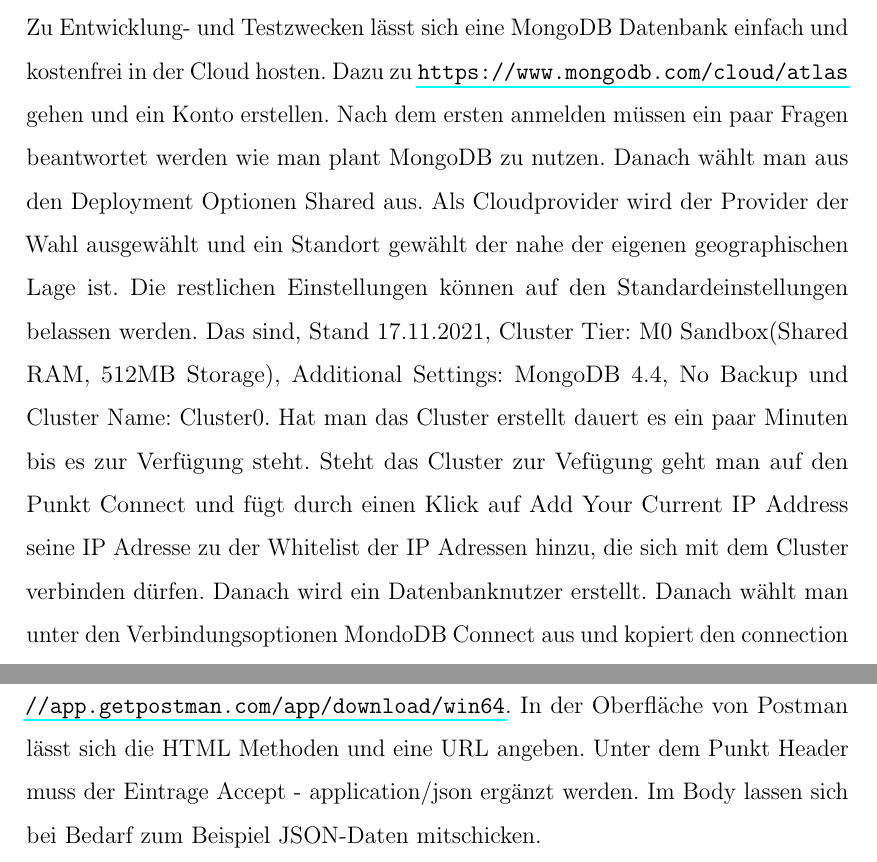
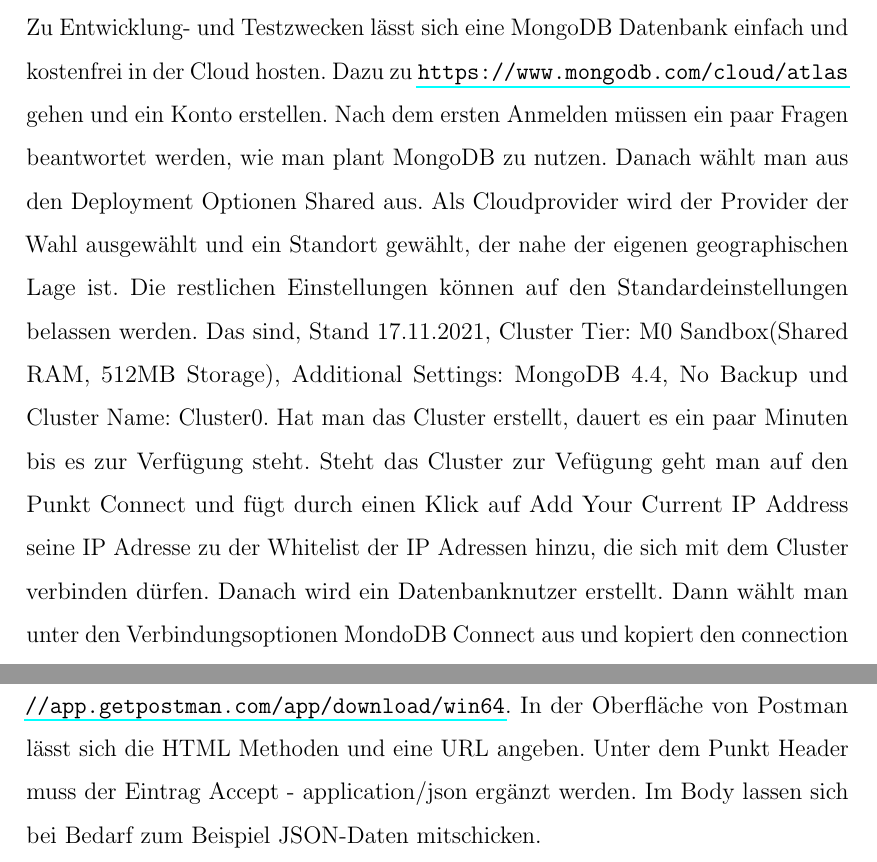
Before and after one commit to mmithoefer/Facharbeit, a LaTeX document (Innenteil.tex): two parts of page 18 of 20, joined at a grey line, cut so that both start at the same text. Compiled offline with pdfLaTeX.

Commit message:
txs auto checkin

```diff
--- a/Innenteil.tex
+++ b/Innenteil.tex
@@ -394,11 +394,11 @@ MDB_DSN=mongodb+srv://<username>:<password>@<Clustername>.mongodb.net/
 
 \subsection{MongoDB Entwicklungsdatenbank in der Cloud hosten}
 
-Zu Entwicklung- und Testzwecken lässt sich eine MongoDB Datenbank einfach und kostenfrei in der Cloud hosten. Dazu zu \url{https://www.mongodb.com/cloud/atlas} gehen und ein Konto erstellen. Nach dem ersten anmelden müssen ein paar Fragen beantwortet werden wie man plant MongoDB zu nutzen. Danach wählt man aus den Deployment Optionen Shared aus. Als Cloudprovider wird der Provider der Wahl ausgewählt und ein Standort gewählt der nahe der eigenen geographischen Lage ist. Die restlichen Einstellungen können auf den Standardeinstellungen belassen werden. Das sind, Stand 17.11.2021, Cluster Tier: M0 Sandbox(Shared RAM, 512MB Storage), Additional Settings: MongoDB 4.4, No Backup und Cluster Name: Cluster0. Hat man das Cluster erstellt dauert es ein paar Minuten bis es zur Verfügung steht. Steht das Cluster zur Vefügung geht man auf den Punkt Connect und fügt durch einen Klick auf Add Your Current IP Address seine IP Adresse zu der Whitelist der IP Adressen hinzu, die sich mit dem Cluster verbinden dürfen. Danach wird ein Datenbanknutzer erstellt. Danach wählt man unter den Verbindungsoptionen MondoDB Connect aus und kopiert den connection string in das Feld \mintinline{console}{DB_DSN} in der .env Datei. das Feld \mintinline{console}{DB_Database} wird mit dem gewünschten Datenbanknamen ausgefüllt.
+Zu Entwicklung- und Testzwecken lässt sich eine MongoDB Datenbank einfach und kostenfrei in der Cloud hosten. Dazu zu \url{https://www.mongodb.com/cloud/atlas} gehen und ein Konto erstellen. Nach dem ersten Anmelden müssen ein paar Fragen beantwortet werden, wie man plant MongoDB zu nutzen. Danach wählt man aus den Deployment Optionen Shared aus. Als Cloudprovider wird der Provider der Wahl ausgewählt und ein Standort gewählt, der nahe der eigenen geographischen Lage ist. Die restlichen Einstellungen können auf den Standardeinstellungen belassen werden. Das sind, Stand 17.11.2021, Cluster Tier: M0 Sandbox(Shared RAM, 512MB Storage), Additional Settings: MongoDB 4.4, No Backup und Cluster Name: Cluster0. Hat man das Cluster erstellt, dauert es ein paar Minuten bis es zur Verfügung steht. Steht das Cluster zur Vefügung geht man auf den Punkt Connect und fügt durch einen Klick auf Add Your Current IP Address seine IP Adresse zu der Whitelist der IP Adressen hinzu, die sich mit dem Cluster verbinden dürfen. Danach wird ein Datenbanknutzer erstellt. Dann wählt man unter den Verbindungsoptionen MondoDB Connect aus und kopiert den connection string in das Feld \mintinline{console}{DB_DSN} in der .env Datei. das Feld \mintinline{console}{DB_Database} wird mit dem gewünschten Datenbanknamen ausgefüllt.
 
 \subsection{Postman API Client}
 
-Postman bietet eine Möglichkeit API's leicht mit einer grafischen Oberfläche zu testen. Postman ist erhältlich über den Pakagemanger der Wahl oder unter \url{https://app.getpostman.com/app/download/win64}. In der Oberfläche von Postman lässt sich die HTML Methoden und eine URL angeben. Unter dem Punkt Header muss der Eintrage Accept - application/json ergänzt werden. Im Body lassen sich bei Bedarf zum Beispiel JSON-Daten mitschicken.
+Postman bietet eine Möglichkeit API's leicht mit einer grafischen Oberfläche zu testen. Postman ist erhältlich über den Pakagemanger der Wahl oder unter \url{https://app.getpostman.com/app/download/win64}. In der Oberfläche von Postman lässt sich die HTML Methoden und eine URL angeben. Unter dem Punkt Header muss der Eintrag Accept - application/json ergänzt werden. Im Body lassen sich bei Bedarf zum Beispiel JSON-Daten mitschicken.
 
 \subsection{JSON}
 	JSON ist die Abkürzung für \textbf{J}ava\textbf{S}cript\textbf{O}bject\textbf{N}otation. Die Syntax ist identisch zu dem Code von Objekten in JavaScript. Es gelten folgende Regel:
```
Also changed, not shown: Innenteil.tex (4 more changed lines).
